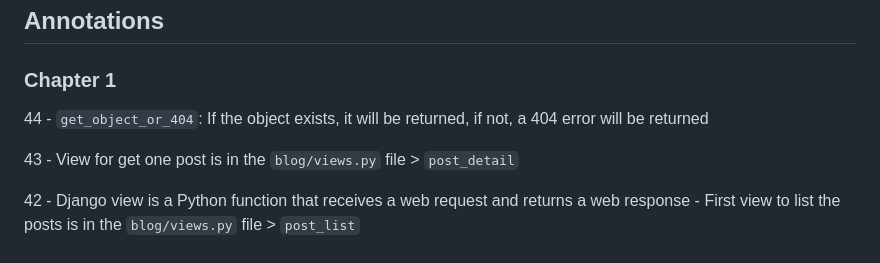
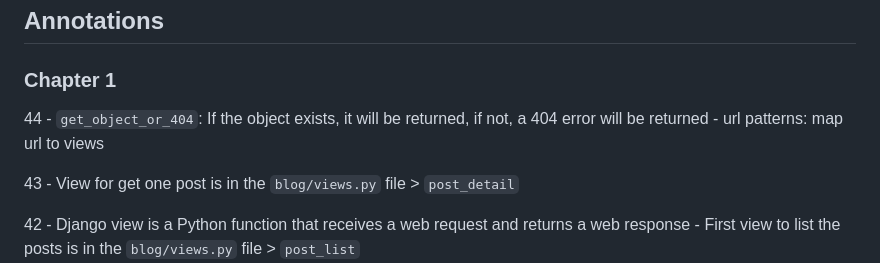
Before and after one commit to Kecbm/blog-application, a Markdown page: README.md, the part around the change. Rendered like a GitHub page.

Commit message:
:memo: url patterns

```diff
--- a/README.md
+++ b/README.md
@@ -47,6 +47,7 @@ This is a blog application created with Django.
 
 44
     - `get_object_or_404`: If the object exists, it will be returned, if not, a 404 error will be returned
+    - url patterns: map url to views
 
 43
     - View for get one post is in the `blog/views.py` file > `post_detail`
```
